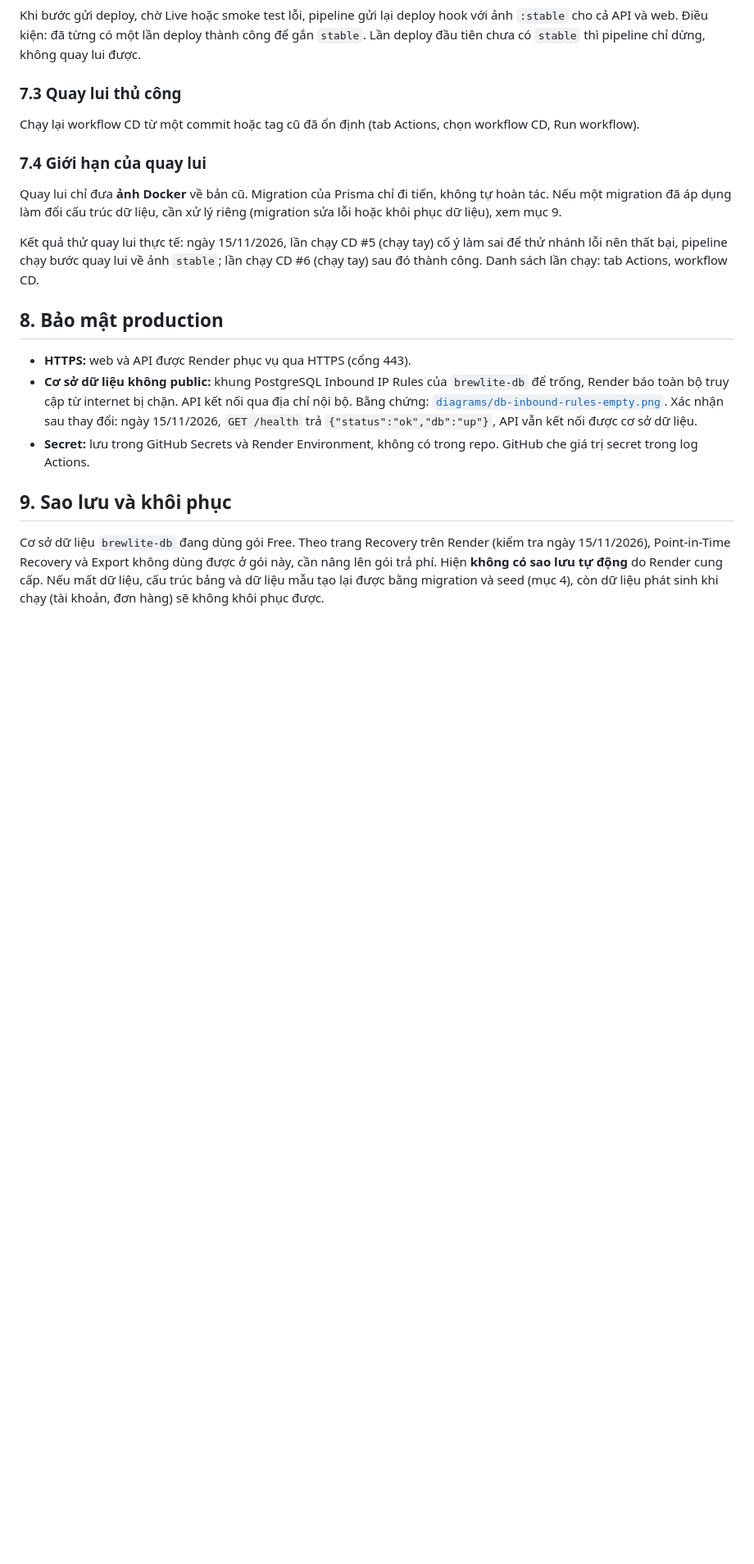
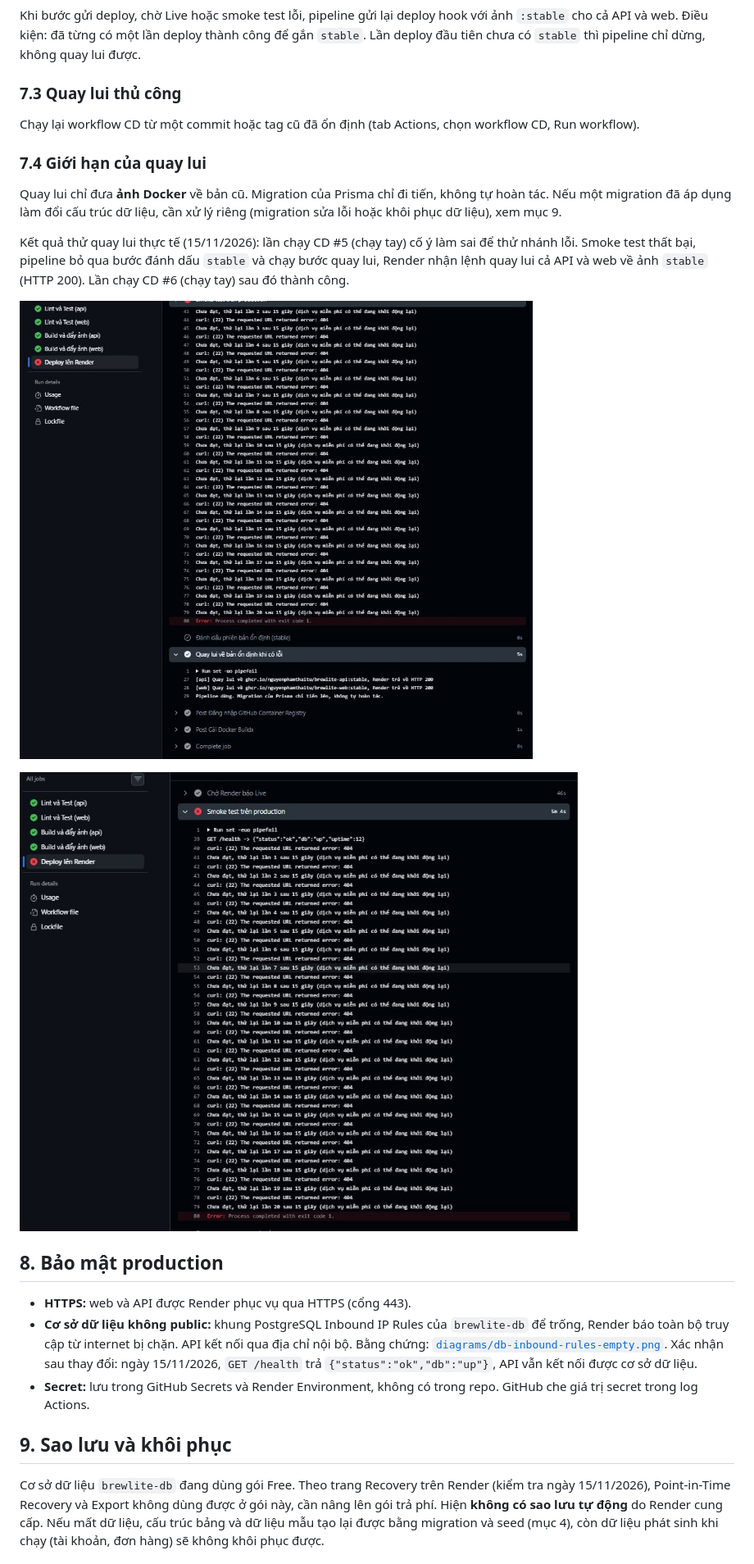
Before and after one commit to NguyenphamThaitu/FE_brewlite_hk1, a Markdown page: docs/deployment.md, the part around the change. Shown at 82% size. Drawn GitHub-style; pictures changed too: docs/images/cd-rollback-smoke-fail.png (added), docs/images/cd-rollback-step.png (added); blank space fills up the shorter version.

Commit message:
docs(task-5): add deployment guide (CD pipeline, rollback, production security)
Why: Task 5 requires docs/deployment.md covering deploy, migration, smoke test, rollback and production setup. Content follows cd.yml, docker-compose.yml and the Dockerfiles; only variable names are listed, no secret values. Includes rollback evidence screenshots from CD run #5.

```diff
--- a/docs/deployment.md
+++ b/docs/deployment.md
@@ -120,7 +120,11 @@ Quay lui chỉ đưa **ảnh Docker** về bản cũ. Migration của Prisma ch
 Nếu một migration đã áp dụng làm đổi cấu trúc dữ liệu, cần xử lý riêng (migration sửa lỗi hoặc khôi phục
 dữ liệu), xem mục 9.
 
-Kết quả thử quay lui thực tế: ngày 15/11/2026, lần chạy CD #5 (chạy tay) cố ý làm sai để thử nhánh lỗi nên thất bại, pipeline chạy bước quay lui về ảnh `stable`; lần chạy CD #6 (chạy tay) sau đó thành công. Danh sách lần chạy: tab Actions, workflow CD.
+Kết quả thử quay lui thực tế (15/11/2026): lần chạy CD #5 (chạy tay) cố ý làm sai để thử nhánh lỗi. Smoke test thất bại, pipeline bỏ qua bước đánh dấu `stable` và chạy bước quay lui, Render nhận lệnh quay lui cả API và web về ảnh `stable` (HTTP 200). Lần chạy CD #6 (chạy tay) sau đó thành công.
+
+![Smoke test thất bại](images/cd-rollback-smoke-fail.png)
+
+![Bước quay lui về stable](images/cd-rollback-step.png)
 
 ## 8. Bảo mật production
 
```
